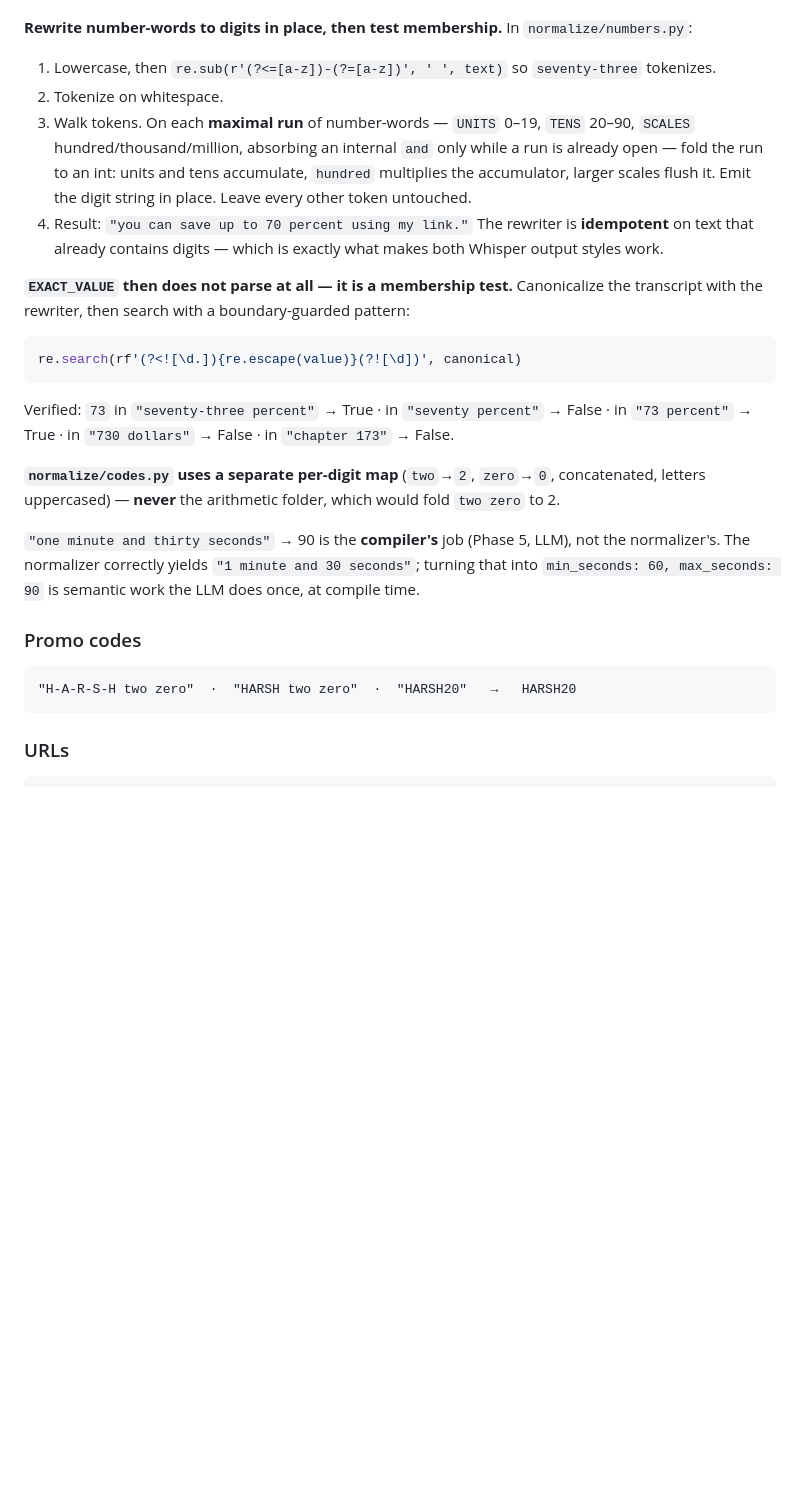
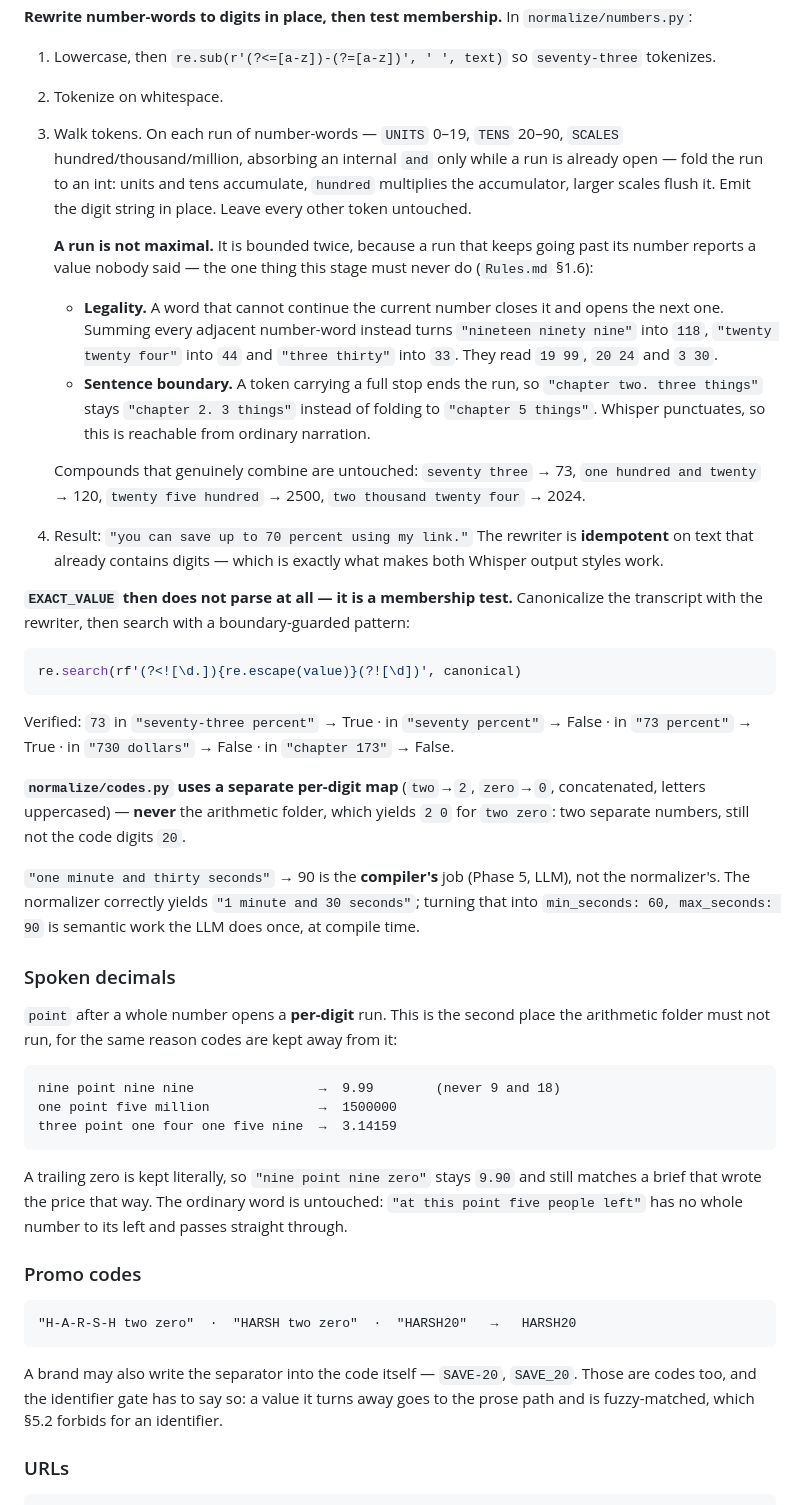
Before and after one commit to Harshyadav442277/SponsorLint, a Markdown page: Architecture.md, the part around the change. Drawn GitHub-style; blank space fills up the shorter version.

Commit message:
docs(architecture): bring §5.1 back in line with the normalizer
The section still specified a maximal run of number-words folded by summation,
which is exactly the behaviour that produced 118 from "nineteen ninety nine".
It described what the code did before today rather than what it does, and §5.1
is the spec the validators are read against.

Step 3 now states both bounds on a run — legality and the sentence boundary —
with the three values each one prevents, and lists the compounds that still
fold so the guard is not mistaken for a blanket refusal to combine words.

A "spoken decimals" subsection is new, placed beside promo codes because they
share a rule: `point` opens a per-digit run, and the arithmetic folder must
stay away from both.

Two smaller corrections. The codes paragraph justified its separate per-digit
map with an outcome that is no longer produced — the arithmetic folder yields
`2 0` for "two zero" now, not `2`, which still is not the code digits, so the
map still earns its place for a slightly different reason. And promo codes
gain the separator forms, with the consequence spelled out: a code the
identifier gate rejects is fuzzy-matched as prose, which §5.2 forbids.

````diff
--- a/Architecture.md
+++ b/Architecture.md
@@ -358,7 +358,14 @@ Do not reach for `word2number`. It was tested against the strings a validator ac
 
 1. Lowercase, then `re.sub(r'(?<=[a-z])-(?=[a-z])', ' ', text)` so `seventy-three` tokenizes.
 2. Tokenize on whitespace.
-3. Walk tokens. On each **maximal run** of number-words — `UNITS` 0–19, `TENS` 20–90, `SCALES` hundred/thousand/million, absorbing an internal `and` only while a run is already open — fold the run to an int: units and tens accumulate, `hundred` multiplies the accumulator, larger scales flush it. Emit the digit string in place. Leave every other token untouched.
+3. Walk tokens. On each run of number-words — `UNITS` 0–19, `TENS` 20–90, `SCALES` hundred/thousand/million, absorbing an internal `and` only while a run is already open — fold the run to an int: units and tens accumulate, `hundred` multiplies the accumulator, larger scales flush it. Emit the digit string in place. Leave every other token untouched.
+
+   **A run is not maximal.** It is bounded twice, because a run that keeps going past its number reports a value nobody said — the one thing this stage must never do (`Rules.md` §1.6):
+
+   - **Legality.** A word that cannot continue the current number closes it and opens the next one. Summing every adjacent number-word instead turns `"nineteen ninety nine"` into `118`, `"twenty twenty four"` into `44` and `"three thirty"` into `33`. They read `19 99`, `20 24` and `3 30`.
+   - **Sentence boundary.** A token carrying a full stop ends the run, so `"chapter two. three things"` stays `"chapter 2. 3 things"` instead of folding to `"chapter 5 things"`. Whisper punctuates, so this is reachable from ordinary narration.
+
+   Compounds that genuinely combine are untouched: `seventy three` → 73, `one hundred and twenty` → 120, `twenty five hundred` → 2500, `two thousand twenty four` → 2024.
 4. Result: `"you can save up to 70 percent using my link."` The rewriter is **idempotent** on text that already contains digits — which is exactly what makes both Whisper output styles work.
 
 **`EXACT_VALUE` then does not parse at all — it is a membership test.** Canonicalize the transcript with the rewriter, then search with a boundary-guarded pattern:
@@ -369,14 +376,28 @@ re.search(rf'(?<![\d.]){re.escape(value)}(?![\d])', canonical)
 
 Verified: `73` in `"seventy-three percent"` → True · in `"seventy percent"` → False · in `"73 percent"` → True · in `"730 dollars"` → False · in `"chapter 173"` → False.
 
-**`normalize/codes.py` uses a separate per-digit map** (`two`→`2`, `zero`→`0`, concatenated, letters uppercased) — **never** the arithmetic folder, which would fold `two zero` to 2.
+**`normalize/codes.py` uses a separate per-digit map** (`two`→`2`, `zero`→`0`, concatenated, letters uppercased) — **never** the arithmetic folder, which yields `2 0` for `two zero`: two separate numbers, still not the code digits `20`.
 
 `"one minute and thirty seconds"` → 90 is the **compiler's** job (Phase 5, LLM), not the normalizer's. The normalizer correctly yields `"1 minute and 30 seconds"`; turning that into `min_seconds: 60, max_seconds: 90` is semantic work the LLM does once, at compile time.
+
+### Spoken decimals
+
+`point` after a whole number opens a **per-digit** run. This is the second place the arithmetic folder must not run, for the same reason codes are kept away from it:
+
+```
+nine point nine nine                →  9.99        (never 9 and 18)
+one point five million              →  1500000
+three point one four one five nine  →  3.14159
+```
+
+A trailing zero is kept literally, so `"nine point nine zero"` stays `9.90` and still matches a brief that wrote the price that way. The ordinary word is untouched: `"at this point five people left"` has no whole number to its left and passes straight through.
 
 ### Promo codes
 ```
 "H-A-R-S-H two zero"  ·  "HARSH two zero"  ·  "HARSH20"   →   HARSH20
 ```
+
+A brand may also write the separator into the code itself — `SAVE-20`, `SAVE_20`. Those are codes too, and the identifier gate has to say so: a value it turns away goes to the prose path and is fuzzy-matched, which §5.2 forbids for an identifier.
 
 ### URLs
 ```
````
